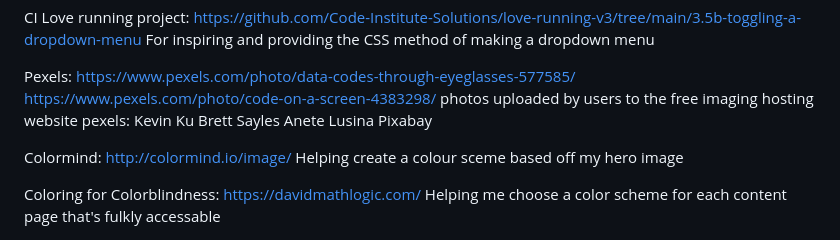
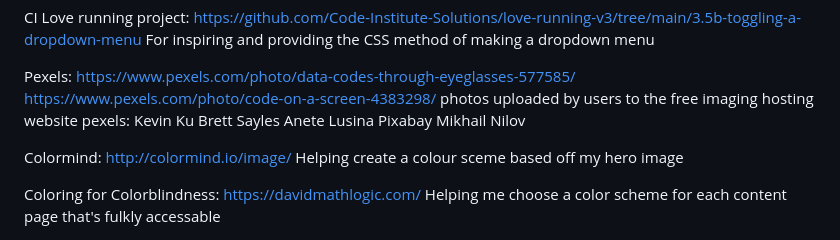
Before and after one commit to LaurieAnderson92/FullStack-Anderson, a Markdown page: README.md, the part around the change. GitHub-like rendering.

```diff
--- a/README.md
+++ b/README.md
@@ -95,6 +95,7 @@ Kevin Ku
 Brett Sayles
 Anete Lusina
 Pixabay
+Mikhail Nilov
 
 Colormind: http://colormind.io/image/
 Helping create a colour sceme based off my hero image
```
Also changed, not shown: assets/images/pexels-mikhail-nilov-6963945.jpg (added), 2 other files.
